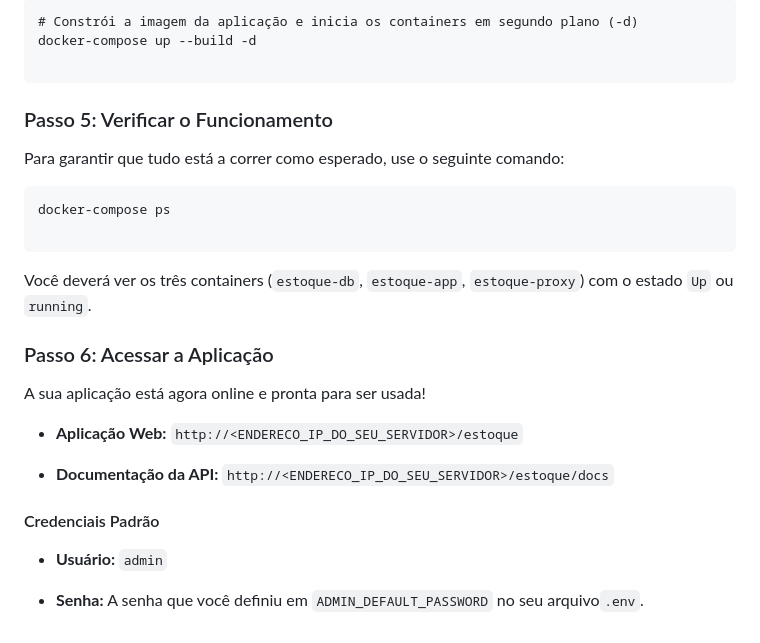
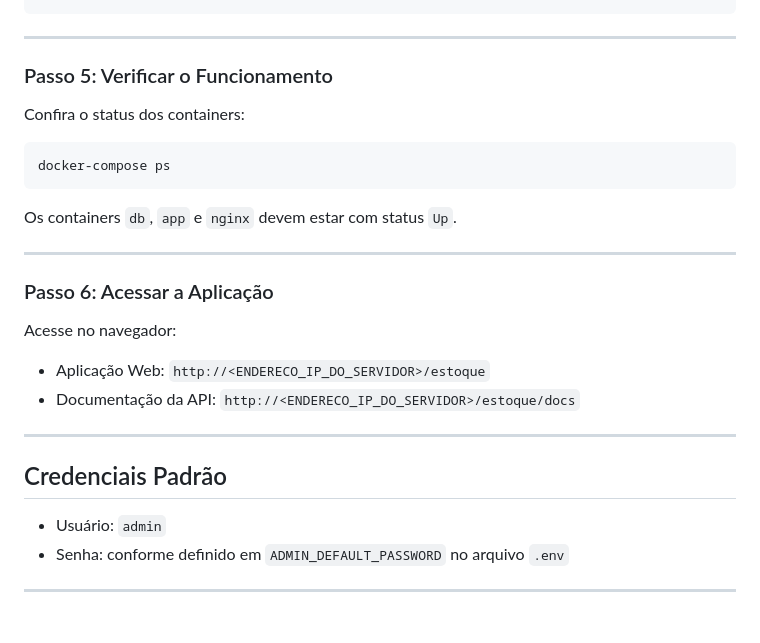
Before and after one commit to sidneylcarneiro/estoque-afya, a Markdown page: README.md, the part around the change printed below. Drawn GitHub-style.

````diff
--- a/README.md
+++ b/README.md
@@ -170,31 +134,31 @@ Com tudo configurado, use o Docker Compose para orquestrar e iniciar a aplicaç
 ```
-# Constrói a imagem da aplicação e inicia os containers em segundo plano (-d)
-docker-compose up --build -d
 
-```
+---
 
 ### Passo 5: Verificar o Funcionamento
 
-Para garantir que tudo está a correr como esperado, use o seguinte comando:
+Confira o status dos containers:
 
-```
+```bash
 docker-compose ps
-
 ```
 
-Você deverá ver os três containers (`estoque-db`, `estoque-app`, `estoque-proxy`) com o estado `Up` ou `running`.
+Os containers `db`, `app` e `nginx` devem estar com status `Up`.
+
+---
 
 ### Passo 6: Acessar a Aplicação
 
-A sua aplicação está agora online e pronta para ser usada!
+Acesse no navegador:
 
--   **Aplicação Web:**  `http://<ENDERECO_IP_DO_SEU_SERVIDOR>/estoque`
+* Aplicação Web: `http://<ENDERECO_IP_DO_SERVIDOR>/estoque`
+* Documentação da API: `http://<ENDERECO_IP_DO_SERVIDOR>/estoque/docs`
 
--   **Documentação da API:**  `http://<ENDERECO_IP_DO_SEU_SERVIDOR>/estoque/docs`
+---
 
+## Credenciais Padrão
 
-#### Credenciais Padrão
+* Usuário: `admin`
+* Senha: conforme definido em `ADMIN_DEFAULT_PASSWORD` no arquivo `.env`
 
--   **Usuário:**  `admin`
-
--   **Senha:** A senha que você definiu em `ADMIN_DEFAULT_PASSWORD` no seu arquivo`.env`.
+---
````
Also changed, not shown: other parts of README.md (+71 -107 lines).
